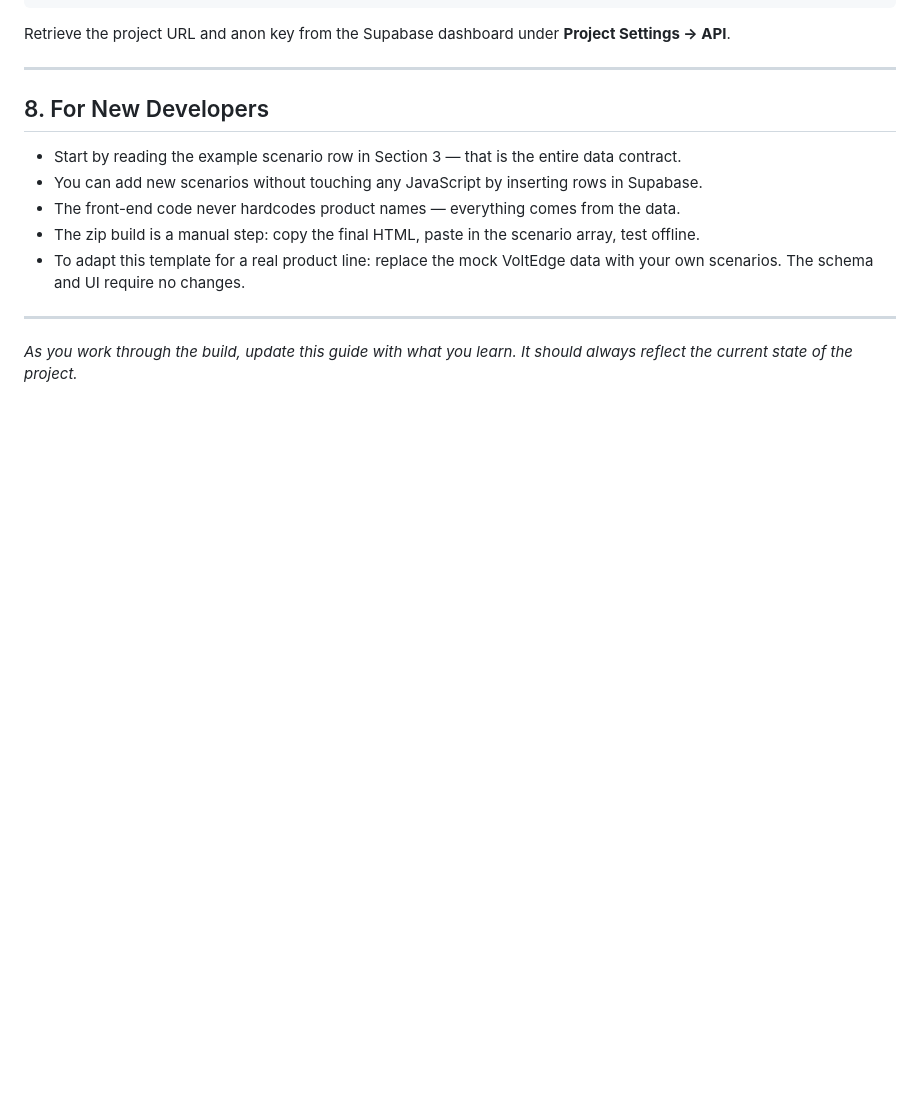
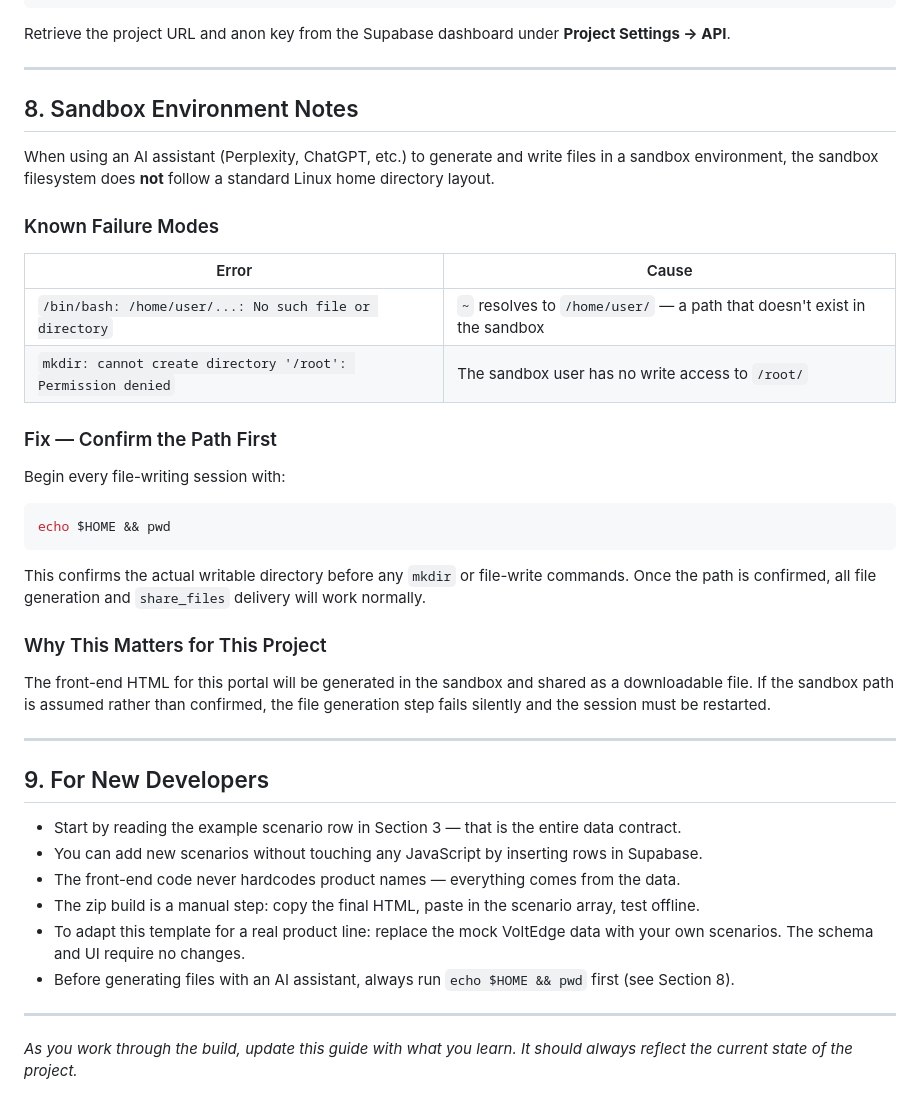
Before and after one commit to andredavisme/sales-scenario-training-portal, a Markdown page: docs/training-build-guide.md, the part around the change. Rendered like a GitHub page; blank space fills up the shorter version.

Commit message:
docs: update progress and build guide — sandbox path diagnosis 2026-05-15 (#2)

````diff
--- a/docs/training-build-guide.md
+++ b/docs/training-build-guide.md
@@ -160,13 +160,41 @@ Retrieve the project URL and anon key from the Supabase dashboard under **Projec
 
 ---
 
-## 8. For New Developers
+## 8. Sandbox Environment Notes
+
+When using an AI assistant (Perplexity, ChatGPT, etc.) to generate and write files in a sandbox environment, the sandbox filesystem does **not** follow a standard Linux home directory layout.
+
+### Known Failure Modes
+
+| Error | Cause |
+|---|---|
+| `/bin/bash: /home/user/...: No such file or directory` | `~` resolves to `/home/user/` — a path that doesn't exist in the sandbox |
+| `mkdir: cannot create directory '/root': Permission denied` | The sandbox user has no write access to `/root/` |
+
+### Fix — Confirm the Path First
+
+Begin every file-writing session with:
+
+```bash
+echo $HOME && pwd
+```
+
+This confirms the actual writable directory before any `mkdir` or file-write commands. Once the path is confirmed, all file generation and `share_files` delivery will work normally.
+
+### Why This Matters for This Project
+
+The front-end HTML for this portal will be generated in the sandbox and shared as a downloadable file. If the sandbox path is assumed rather than confirmed, the file generation step fails silently and the session must be restarted.
+
+---
+
+## 9. For New Developers
 
 - Start by reading the example scenario row in Section 3 — that is the entire data contract.
 - You can add new scenarios without touching any JavaScript by inserting rows in Supabase.
 - The front-end code never hardcodes product names — everything comes from the data.
 - The zip build is a manual step: copy the final HTML, paste in the scenario array, test offline.
 - To adapt this template for a real product line: replace the mock VoltEdge data with your own scenarios. The schema and UI require no changes.
+- Before generating files with an AI assistant, always run `echo $HOME && pwd` first (see Section 8).
 
 ---
 
````
Also changed, not shown: docs/progress.md (+15 -5 lines).
